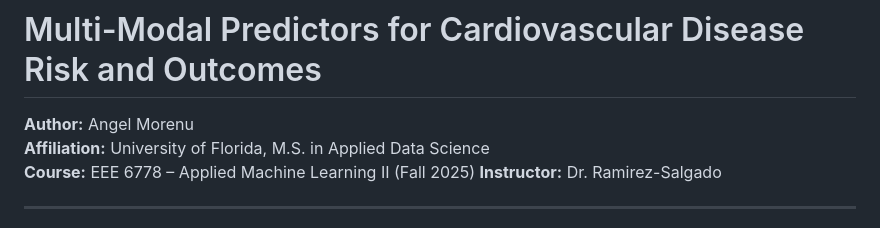
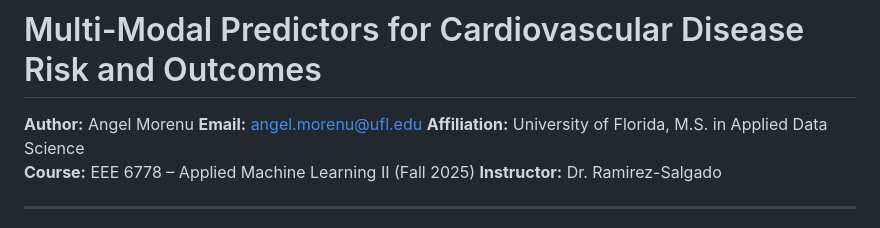
Before and after one commit to angelmorenu/multi-modal-cvd-predictor, a Markdown page: README.md, the part around the change. Drawn GitHub-style.

Commit message:
Update README: Added Email

```diff
--- a/README.md
+++ b/README.md
@@ -1,6 +1,7 @@
 # Multi-Modal Predictors for Cardiovascular Disease Risk and Outcomes
 
 **Author:** Angel Morenu
+**Email:** angel.morenu@ufl.edu
 **Affiliation:** University of Florida, M.S. in Applied Data Science
 **Course:** EEE 6778 – Applied Machine Learning II (Fall 2025)
 **Instructor:** Dr. Ramirez-Salgado
```
